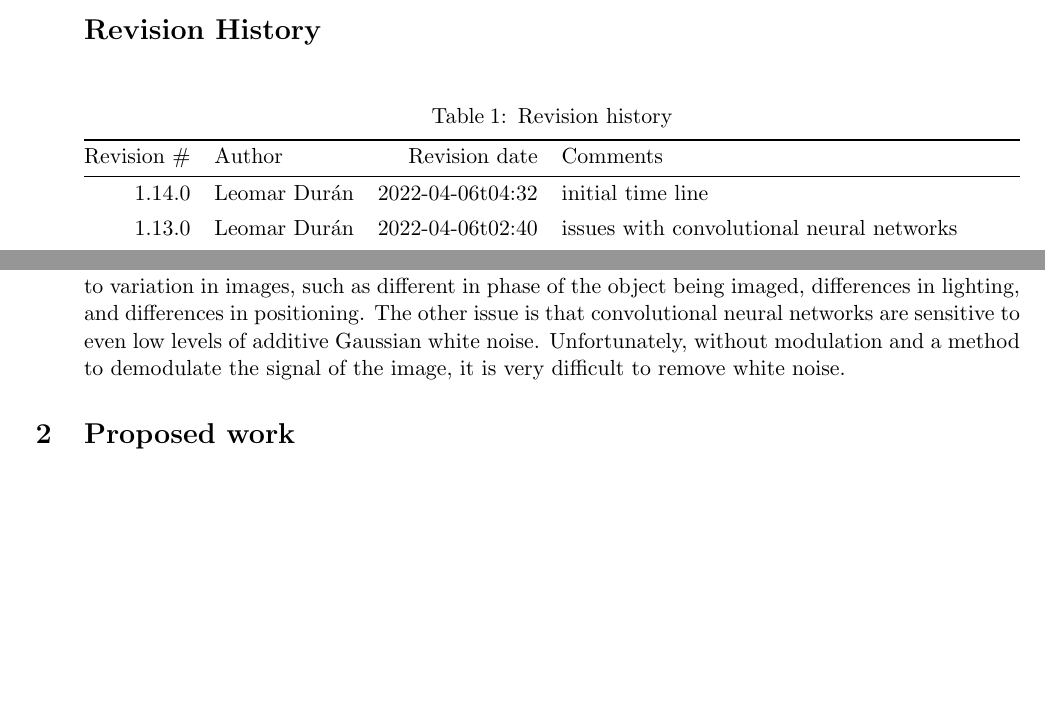
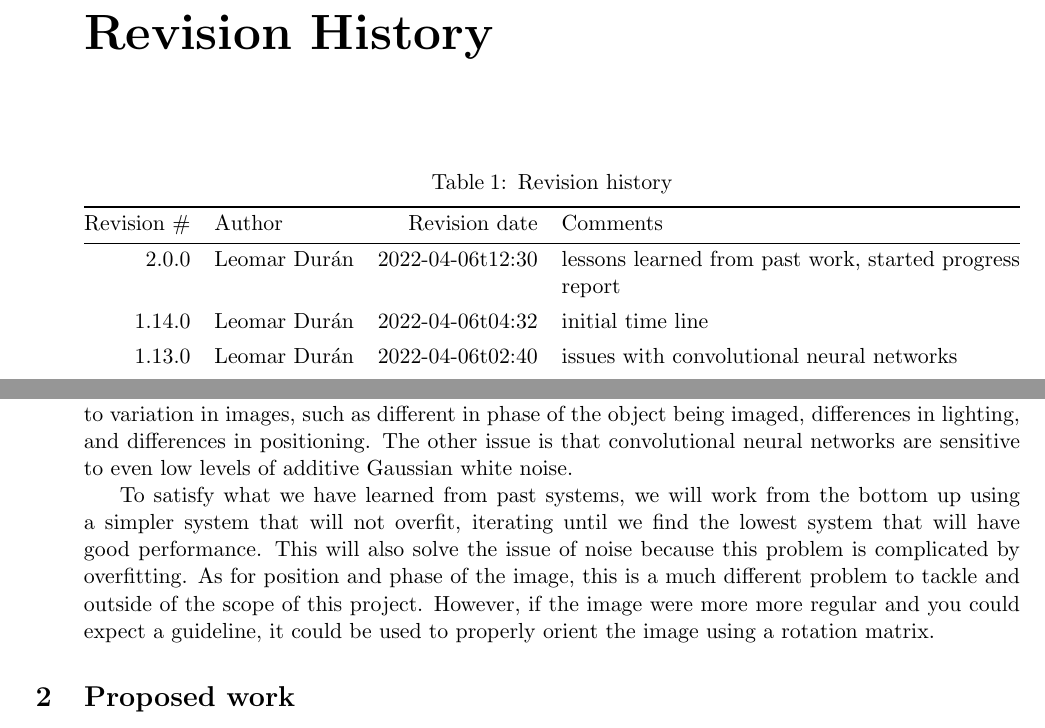
Before and after one commit to lduran2/CIS3715_DataScience_2022, a LaTeX document (final/doc/report/main.tex, which reads final/doc/report/lib/makesubtitle.sty): two parts of pages 1 and 3 of 4 before the commit and two parts of pages 2 and 6 of 8 after it, joined at a grey line, cut so that both start at the same text, the shorter picture padded with empty space. Compiled offline with pdfLaTeX.

Commit message:
[final] lessons learned from past work, started progress report

```diff
--- /dev/null
+++ b/final/doc/report/lib/makesubtitle.sty
@@ -0,0 +1,67 @@
+\NeedsTeXFormat{LaTeX2e}
+\ProvidesPackage{makesubtitle}[2021/12/14 makesubtitle package]
+
+\RequirePackage{fancyhdr}
+
+\makeatletter
+    \newcommand*\default@titlecontainer{titlebox}
+    \DeclareOption{titlepage}{\renewcommand*\default@titlecontainer{titlepage}}
+\makeatother
+\ProcessOptions\relax
+
+\makeatletter
+    % command to define a font
+    \newcommand*\setfont[2]{%
+        \expandafter\def\csname font@#1\endcsname{#2}%
+    }
+    % default disposition font
+    \setfont{disposition}{\normalfont\bfseries}
+
+    % subtitle variable
+    \def\@subtitle{}
+    % command to set the subtitle
+    \newcommand*\subtitle[1]{%
+        \def\@subtitle{#1}%
+    }
+
+    % title containers (defined with no star to allow `\par`s)
+    % title box with plain page style
+    \newcommand\intitlebox[1]{
+        \thispagestyle{plain}%
+        #1%
+    }
+    % full page title box
+    \newcommand\intitlepage[1]{
+        \clearpage%
+        \thispagestyle{empty}%
+        \vfill\null%
+        \vskip13.75em
+        \vskip0pt
+        #1
+        \vfill\null%
+        \clearpage%
+        \addtocounter{page}{-1}%
+    }
+
+    % the maketitle composition
+    \renewcommand*\maketitle[1][\default@titlecontainer]{%
+        \expandafter\csname in#1\endcsname{
+            \null%
+            \vskip2em%
+            \begin{center}%
+                {\LARGE\font@disposition\@title}%
+                \par\vskip1em%
+                {\Large\font@disposition\@subtitle}%
+                \vskip1.5em%
+                {\large%
+                    \lineskip0.5em%
+                    \@author%
+                    \par\vskip1em%
+                    \@date%
+                }%
+            \end{center}
+            \vskip0pt%
+            \vskip0pt%
+        }
+    }
+\makeatother
--- a/final/doc/report/main.tex
+++ b/final/doc/report/main.tex
@@ -1,10 +1,12 @@
-\documentclass[11pt]{article}
+\documentclass[11pt]{report}
 \usepackage[utf8]{inputenc}
 \usepackage[margin=1.0in]{geometry}
+\usepackage[titlepage]{lib/makesubtitle}
 
-\title{CIS 3715 Final Project Proposal}
+\title{CIS 3715 Final Project Report}
+\subtitle{Using satellite imagery to train a model for identifying the type of landmarks.}
 \author{Leomar Durán}
-\date{March 2022}
+\date{April 2022}
 
 % line spacing, paragraph indentation
 \usepackage{setspace}
@@ -24,13 +26,15 @@
 \newcommand*\ra[1]{\renewcommand*\arraystretch{#1}}%
 \ra{1.27273}
 % long tables
+\usepackage{longtable}
 \usepackage{tabularray}
 \UseTblrLibrary{booktabs}
-\usepackage{longtable}
 
 % flushes heading numbers into the margin
 \usepackage{titlesec}
 \titlelabel{\llap{\thetitle\quad}}
+% remove chapter numbers from sections
+\renewcommand*\thesection{\arabic{section}}
 
 % for loading the bibliography
 \usepackage[%
@@ -79,6 +72,6 @@
-\end{itemize}
+\maketitle
 
-\section*{Revision History}
+\chapter*{Revision History}
 
 \begin{tblr}[%
     long,%
@@ -94,6 +87,11 @@
             & Comments
     \\*
     \midrule
+        2.0.0
+            & Leomar Durán
+            & 2022-04-06t12:30
+            & lessons learned from past work, started progress report
+    \\*
         1.14.0
             & Leomar Durán
             & 2022-04-06t04:32
@@ -265,8 +280,16 @@ such as different in phase of the object being imaged,
 differences in lighting,
 and differences in positioning.
 The other issue is that convolutional neural networks are sensitive to even low levels of additive Gaussian white noise.
-Unfortunately, without modulation and a method to demodulate the signal of the image,
-it is very difficult to remove white noise.
+% Unfortunately, without modulation and a method to demodulate the signal of the image,
+% it is very difficult to remove white noise.
+
+To satisfy what we have learned from past systems,
+we will work from the bottom up using a simpler system that will not overfit,
+iterating until we find the lowest system that will have good performance.
+This will also solve the issue of noise because this problem is complicated by overfitting.
+As for position and phase of the image, this is a much different problem to tackle and outside of the scope of this project.
+However, if the image were more more regular and you could expect a guideline,
+it could be used to properly orient the image using a rotation matrix.
 
 \section{Proposed work}
 
```
Also changed, not shown: final/doc/report/main.tex (35 more changed lines). Lines whose indentation alone changed are shown as unchanged.
